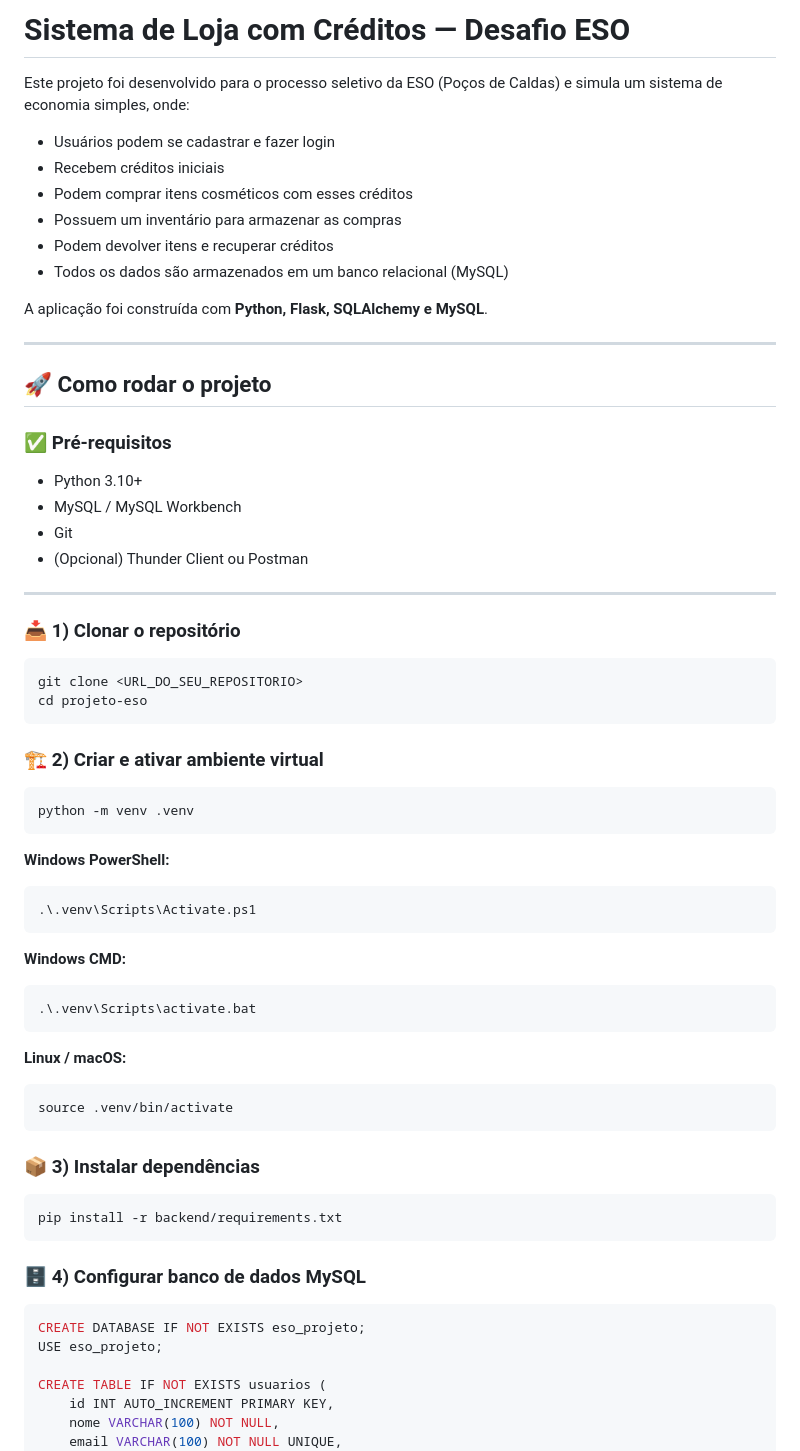
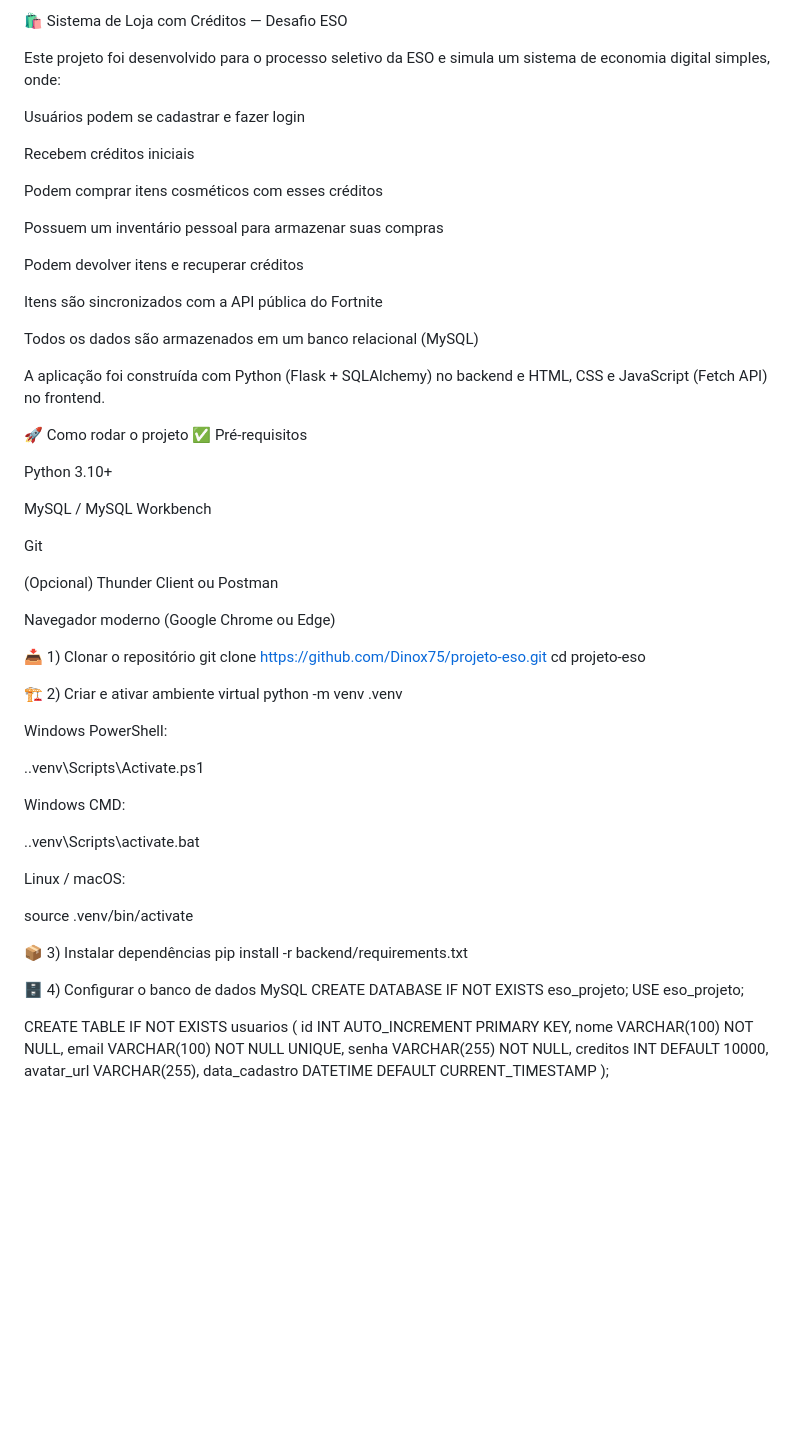
Before and after one commit to Dinox75/projeto-eso, a Markdown page: README.md, the part around one of its changes. Drawn GitHub-style; blank space fills up the shorter version.

````diff
--- a/README.md
+++ b/README.md
@@ -1,69 +1,62 @@
-# Sistema de Loja com Créditos — Desafio ESO
+🛍️ Sistema de Loja com Créditos — Desafio ESO
 
-Este projeto foi desenvolvido para o processo seletivo da ESO (Poços de Caldas) e simula um sistema de economia simples, onde:
+Este projeto foi desenvolvido para o processo seletivo da ESO e simula um sistema de economia digital simples, onde:
 
-- Usuários podem se cadastrar e fazer login
-- Recebem créditos iniciais
-- Podem comprar itens cosméticos com esses créditos
-- Possuem um inventário para armazenar as compras
-- Podem devolver itens e recuperar créditos
-- Todos os dados são armazenados em um banco relacional (MySQL)
+Usuários podem se cadastrar e fazer login
 
-A aplicação foi construída com **Python, Flask, SQLAlchemy e MySQL**.
+Recebem créditos iniciais
 
----
+Podem comprar itens cosméticos com esses créditos
 
-## 🚀 Como rodar o projeto
+Possuem um inventário pessoal para armazenar suas compras
 
-### ✅ Pré-requisitos
+Podem devolver itens e recuperar créditos
 
-- Python 3.10+
-- MySQL / MySQL Workbench
-- Git
-- (Opcional) Thunder Client ou Postman
+Itens são sincronizados com a API pública do Fortnite
 
----
+Todos os dados são armazenados em um banco relacional (MySQL)
 
-### 📥 1) Clonar o repositório
+A aplicação foi construída com Python (Flask + SQLAlchemy) no backend e HTML, CSS e JavaScript (Fetch API) no frontend.
 
-```bash
-git clone <URL_DO_SEU_REPOSITORIO>
+🚀 Como rodar o projeto
+✅ Pré-requisitos
+
+Python 3.10+
+
+MySQL / MySQL Workbench
+
+Git
+
+(Opcional) Thunder Client ou Postman
+
+Navegador moderno (Google Chrome ou Edge)
+
+📥 1) Clonar o repositório
+git clone https://github.com/Dinox75/projeto-eso.git
 cd projeto-eso
-```
 
-### 🏗️ 2) Criar e ativar ambiente virtual
+🏗️ 2) Criar e ativar ambiente virtual
+python -m venv .venv
 
-```bash
-python -m venv .venv
-```
 
-**Windows PowerShell:**
+Windows PowerShell:
 
-```bash
 .\.venv\Scripts\Activate.ps1
-```
 
-**Windows CMD:**
 
-```bash
+Windows CMD:
+
 .\.venv\Scripts\activate.bat
-```
 
-**Linux / macOS:**
 
-```bash
+Linux / macOS:
+
 source .venv/bin/activate
-```
 
-### 📦 3) Instalar dependências
+📦 3) Instalar dependências
+pip install -r backend/requirements.txt
 
-```bash
-pip install -r backend/requirements.txt
-```
-
-### 🗄️ 4) Configurar banco de dados MySQL
-
-```sql
+🗄️ 4) Configurar o banco de dados MySQL
 CREATE DATABASE IF NOT EXISTS eso_projeto;
 USE eso_projeto;
 
````
Also changed, not shown: other parts of README.md (+90 -61 lines).
